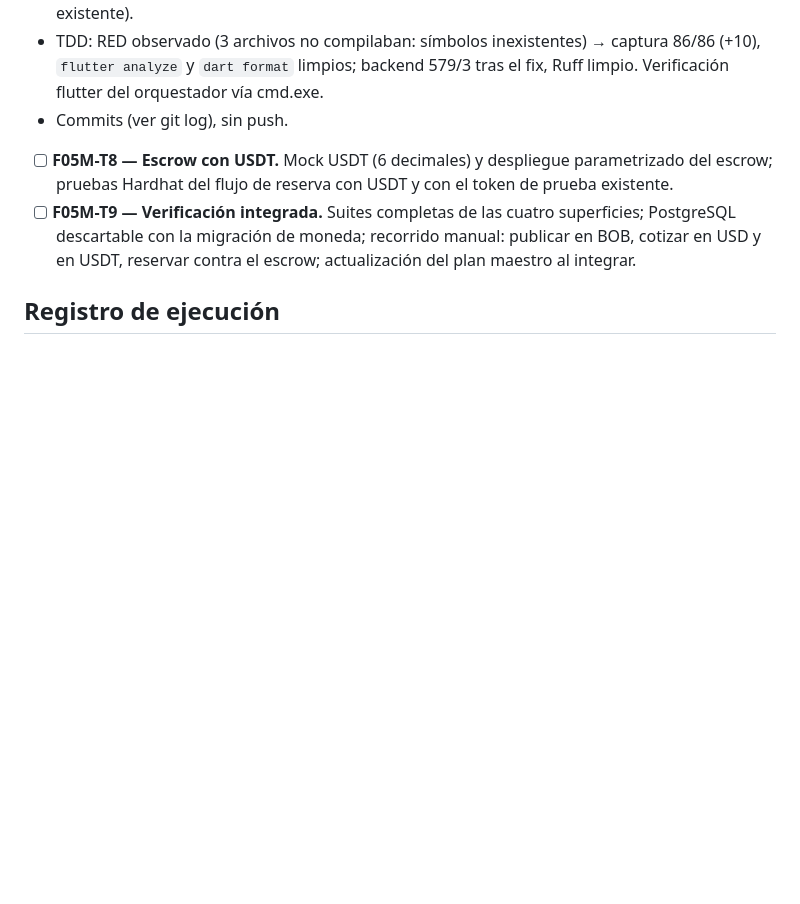
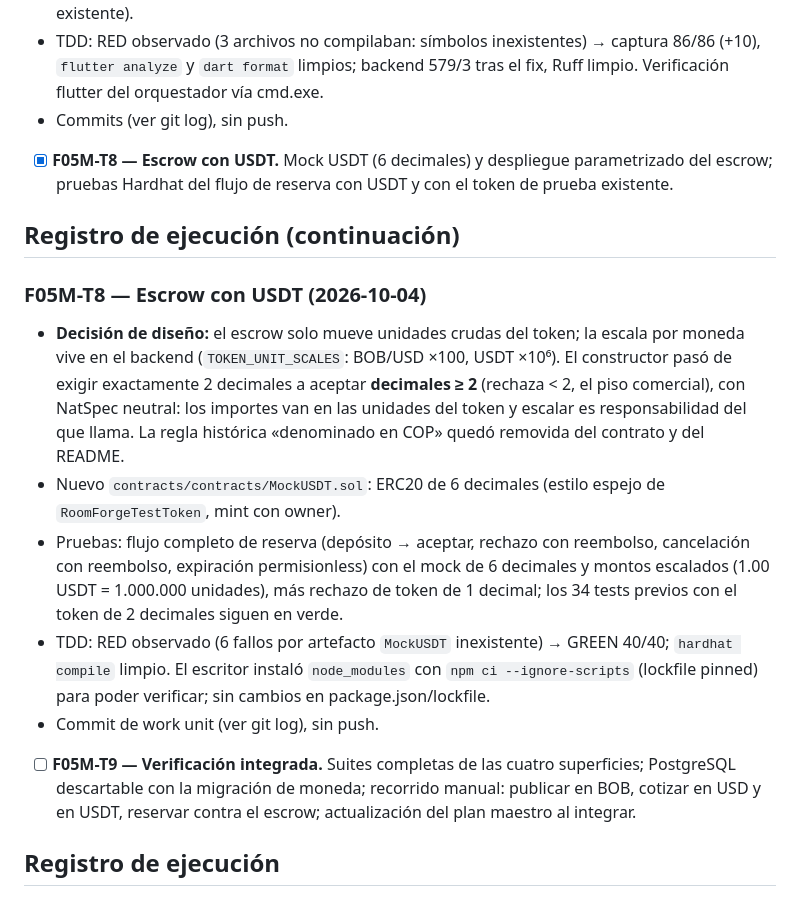
Before and after one commit to Fivoryu/sw1_pro_final_2026_2, a Markdown page: odd/tasks/f05-currency-offers.md, the part around the change. Rendered like a GitHub page; blank space fills up the shorter version.

Commit message:
docs(odd): record F05M-T8 USDT escrow completion

```diff
--- a/odd/tasks/f05-currency-offers.md
+++ b/odd/tasks/f05-currency-offers.md
@@ -78,7 +78,17 @@ Fuera de superficie: `docs/diagramas/Diagrama1.eapx`, `openspec/`, identidad de
 - Extras: el editor no gestiona mobiliario hoy; no se añadió autoría de extras (solo se cablea lo existente).
 - TDD: RED observado (3 archivos no compilaban: símbolos inexistentes) → captura 86/86 (+10), `flutter analyze` y `dart format` limpios; backend 579/3 tras el fix, Ruff limpio. Verificación flutter del orquestador vía cmd.exe.
 - Commits (ver git log), sin push.
-- [ ] **F05M-T8 — Escrow con USDT.** Mock USDT (6 decimales) y despliegue parametrizado del escrow; pruebas Hardhat del flujo de reserva con USDT y con el token de prueba existente.
+- [x] **F05M-T8 — Escrow con USDT.** Mock USDT (6 decimales) y despliegue parametrizado del escrow; pruebas Hardhat del flujo de reserva con USDT y con el token de prueba existente.
+
+## Registro de ejecución (continuación)
+
+### F05M-T8 — Escrow con USDT (2026-10-04)
+
+- **Decisión de diseño:** el escrow solo mueve unidades crudas del token; la escala por moneda vive en el backend (`TOKEN_UNIT_SCALES`: BOB/USD ×100, USDT ×10⁶). El constructor pasó de exigir exactamente 2 decimales a aceptar **decimales ≥ 2** (rechaza < 2, el piso comercial), con NatSpec neutral: los importes van en las unidades del token y escalar es responsabilidad del que llama. La regla histórica «denominado en COP» quedó removida del contrato y del README.
+- Nuevo `contracts/contracts/MockUSDT.sol`: ERC20 de 6 decimales (estilo espejo de `RoomForgeTestToken`, mint con owner).
+- Pruebas: flujo completo de reserva (depósito → aceptar, rechazo con reembolso, cancelación con reembolso, expiración permisionless) con el mock de 6 decimales y montos escalados (1.00 USDT = 1.000.000 unidades), más rechazo de token de 1 decimal; los 34 tests previos con el token de 2 decimales siguen en verde.
+- TDD: RED observado (6 fallos por artefacto `MockUSDT` inexistente) → GREEN 40/40; `hardhat compile` limpio. El escritor instaló `node_modules` con `npm ci --ignore-scripts` (lockfile pinned) para poder verificar; sin cambios en package.json/lockfile.
+- Commit de work unit (ver git log), sin push.
 - [ ] **F05M-T9 — Verificación integrada.** Suites completas de las cuatro superficies; PostgreSQL descartable con la migración de moneda; recorrido manual: publicar en BOB, cotizar en USD y en USDT, reservar contra el escrow; actualización del plan maestro al integrar.
 
 ## Registro de ejecución
```
